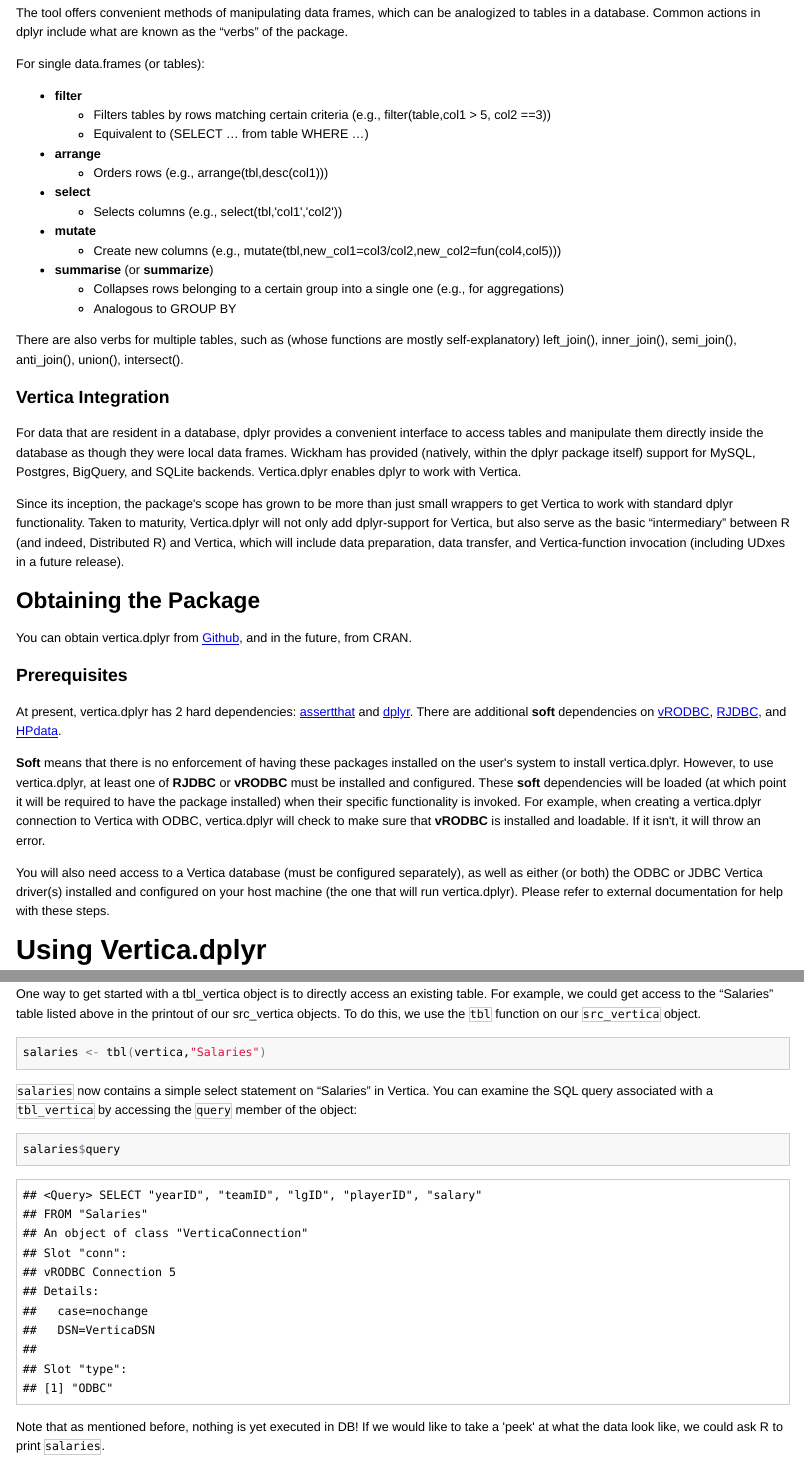
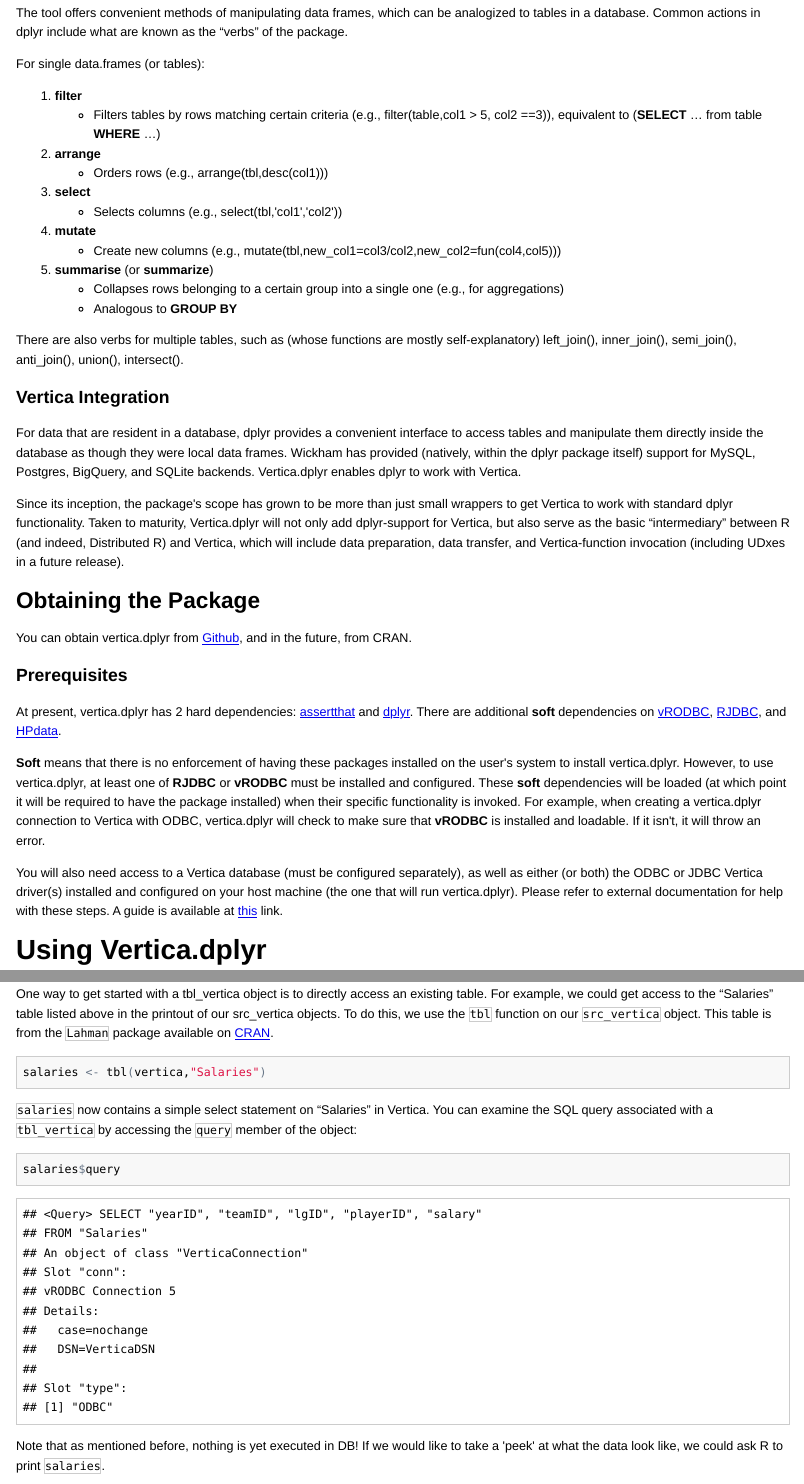
Before and after one commit to vertica/vertica.dplyr, an R Markdown document (vignettes/vertica.dplyr.Rmd): the page in a window 1100 px wide, from 630 px down, and a second part further down, joined at a grey line. The pictures show the output file vignettes/vertica.dplyr.html that the author committed with the source, opened offline; long lines of code are wrapped.

Commit message:
updated docs

````diff
--- a/vignettes/vertica.dplyr.Rmd
+++ b/vignettes/vertica.dplyr.Rmd
@@ -37,18 +37,17 @@
 
 For single data.frames (or tables):
 
-* **filter**
-  * Filters tables by rows matching certain criteria (e.g., filter(table,col1 > 5, col2 ==3))
-  * Equivalent to (SELECT ... from table WHERE ...)
-* **arrange**
+1. **filter**
+  * Filters tables by rows matching certain criteria (e.g., filter(table,col1 > 5, col2 ==3)), equivalent to (**SELECT** ... from table **WHERE** ...)
+2. **arrange**
   * Orders rows (e.g., arrange(tbl,desc(col1)))
-* **select**
+3. **select**
   * Selects columns (e.g., select(tbl,'col1','col2'))
-* **mutate**
+4. **mutate**
   * Create new columns (e.g., mutate(tbl,new_col1=col3/col2,new_col2=fun(col4,col5)))
-* **summarise** (or **summarize**)
+5. **summarise** (or **summarize**)
   * Collapses rows belonging to a certain group into a single one (e.g., for aggregations)
-  * Analogous to GROUP BY
+  * Analogous to **GROUP BY**
 
 There are also verbs for multiple tables, such as (whose functions are mostly self-explanatory) left_join(), inner_join(), semi_join(), anti_join(), union(), intersect().
 
@@ -66,7 +65,7 @@
 
 **Soft** means that there is no enforcement of having these packages installed on the user's system to install vertica.dplyr. However, to use vertica.dplyr, at least one of **RJDBC** or **vRODBC** must be installed and configured. These **soft** dependencies will be loaded (at which point it will be required to have the package installed) when their specific functionality is invoked. For example, when creating a vertica.dplyr connection to Vertica with ODBC, vertica.dplyr will check to make sure that **vRODBC** is installed and loadable. If it isn't, it will throw an error.
 
-You will also need access to a Vertica database (must be configured separately), as well as either (or both) the ODBC or JDBC Vertica driver(s) installed and configured on your host machine (the one that will run vertica.dplyr). Please refer to external documentation for help with these steps.
+You will also need access to a Vertica database (must be configured separately), as well as either (or both) the ODBC or JDBC Vertica driver(s) installed and configured on your host machine (the one that will run vertica.dplyr). Please refer to external documentation for help with these steps. A guide is available at [this](http://my.vertica.com/docs/DISTR/1.0.x/HTML/index.htm#DistributedR/InstallingDistributedR/Installing_vRODBC/Installing_vRODBC.htm) link.
 
 # Using Vertica.dplyr
 
@@ -128,7 +127,7 @@
 
 ## Retrieving a tbl reference
 
-One way to get started with a tbl_vertica object is to directly access an existing table. For example, we could get access to the "Salaries" table listed above in the printout of our src_vertica objects. To do this, we use the `tbl` function on our `src_vertica` object.
+One way to get started with a tbl_vertica object is to directly access an existing table. For example, we could get access to the "Salaries" table listed above in the printout of our src_vertica objects. To do this, we use the `tbl` function on our `src_vertica` object. This table is from the `Lahman` package available on [CRAN](http://cran.r-project.org/web/packages/Lahman/index.html).
 
 ```{r salaries}
 salaries <- tbl(vertica,"Salaries")
````
Also changed, not shown: vignettes/vertica.dplyr.html, vignettes/vertica.dplyr.md, vignettes/vertica.dplyr.pdf, vignettes/vertica.dplyr.Rmd (8 more changed lines).
